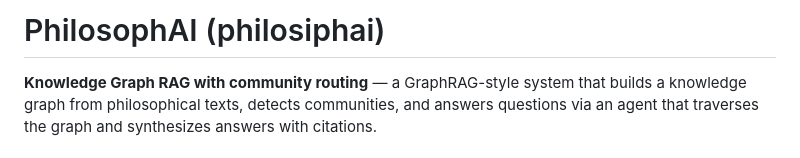
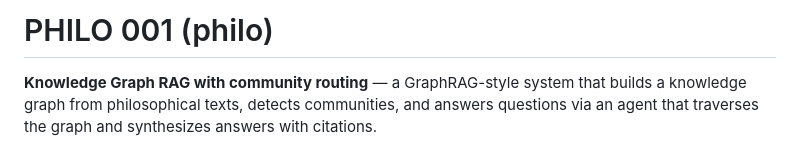
Before and after one commit to jpalvarezb/philosophai, a Markdown page: README.md, the part around the change. GitHub-like rendering.

Commit message:
Rename project in README.md
Updated project name from 'PhilosophAI' to 'PHILO 001'.

```diff
--- a/README.md
+++ b/README.md
@@ -1,4 +1,4 @@
-# PhilosophAI (philosiphai)
+# PHILO 001 (philo)
 
 **Knowledge Graph RAG with community routing** — a GraphRAG-style system that builds a knowledge graph from philosophical texts, detects communities, and answers questions via an agent that traverses the graph and synthesizes answers with citations.
 
```
